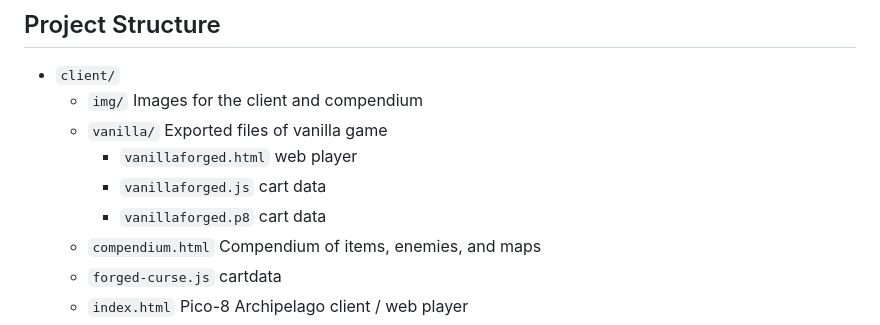
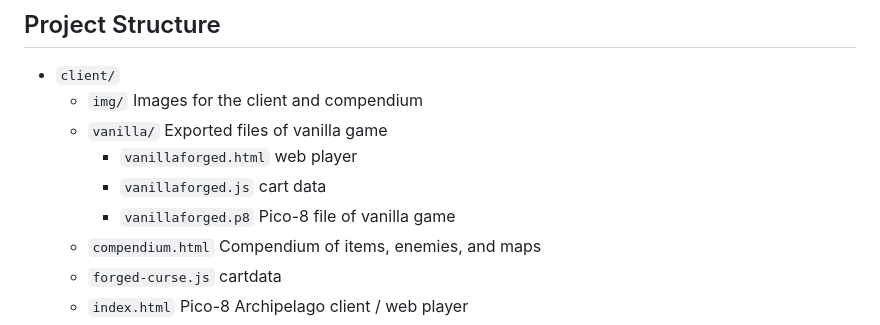
Before and after one commit to cheesepak/ap-forged-curse, a Markdown page: README.md, the part around the change. Drawn GitHub-style.

```diff
--- a/README.md
+++ b/README.md
@@ -31,7 +31,7 @@ PIGSquad [Summer Slow Jam July 2025: Party Games Submission](https://itch.io/jam
     - `vanilla/` Exported files of vanilla game
         - `vanillaforged.html` web player
         - `vanillaforged.js` cart data
-        - `vanillaforged.p8` cart data
+        - `vanillaforged.p8` Pico-8 file of vanilla game
     - `compendium.html` Compendium of items, enemies, and maps
     - `forged-curse.js` cartdata
     - `index.html` Pico-8 Archipelago client / web player
```
